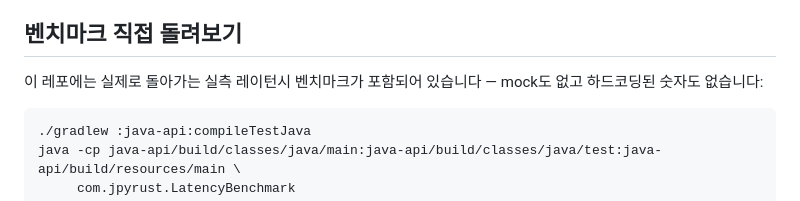
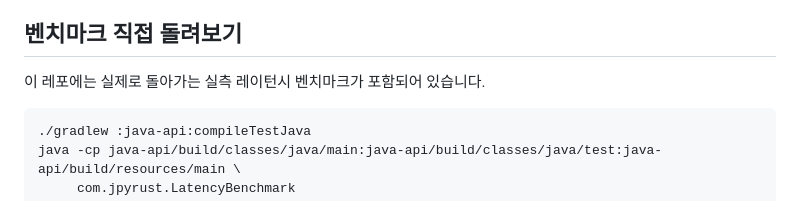
Before and after one commit to farmer0010/JPyRust, a Markdown page: docs/GUIDE_KR.md, the part around the change. Rendered like a GitHub page.

````diff
--- a/docs/GUIDE_KR.md
+++ b/docs/GUIDE_KR.md
@@ -157,7 +157,7 @@ cam2.initialize();
 
 ## 벤치마크 직접 돌려보기
 
-이 레포에는 실제로 돌아가는 실측 레이턴시 벤치마크가 포함되어 있습니다 — mock도 없고 하드코딩된 숫자도 없습니다:
+이 레포에는 실제로 돌아가는 실측 레이턴시 벤치마크가 포함되어 있습니다.
 
 ```bash
 ./gradlew :java-api:compileTestJava
````
